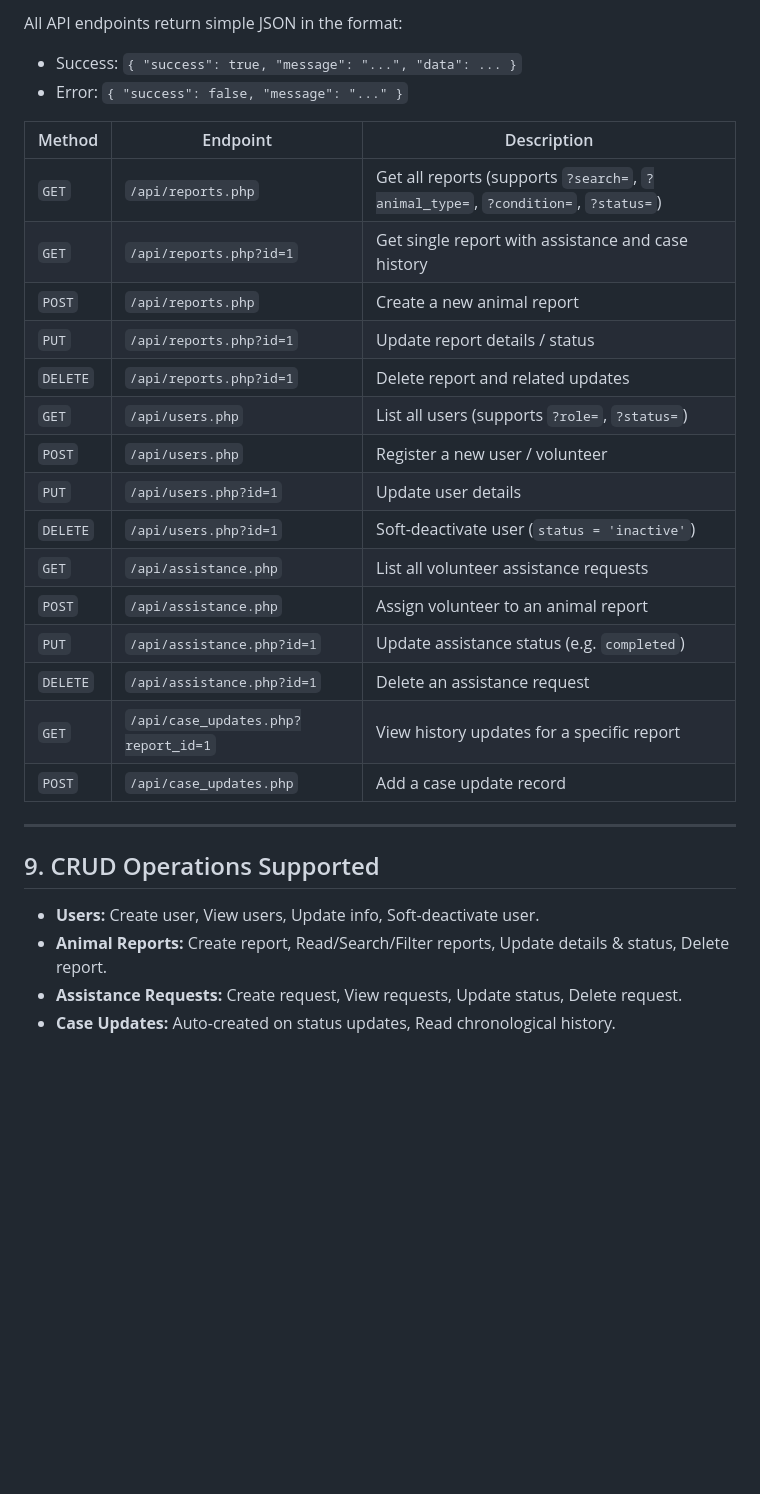
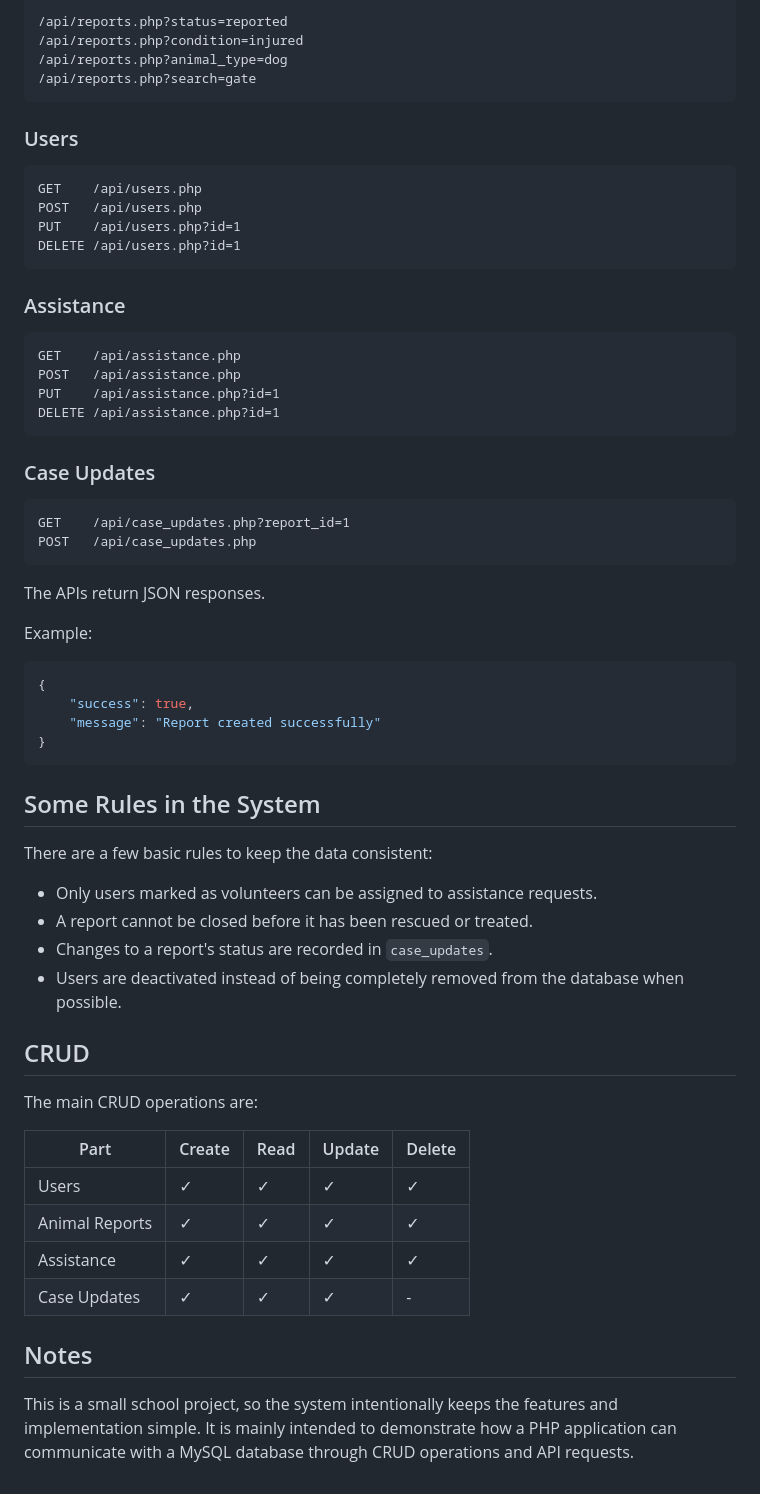
Before and after one commit to Hubrisdog/PetAid, a Markdown page: README.md, the part around one of its changes. GitHub-like rendering; blank space fills up the shorter version.

````diff
--- a/README.md
+++ b/README.md
@@ -149,31 +145,67 @@ petaid/
 
-All API endpoints return simple JSON in the format:
-- Success: `{ "success": true, "message": "...", "data": ... }`
-- Error: `{ "success": false, "message": "..." }`
+```text
+/api/reports.php?status=reported
+/api/reports.php?condition=injured
+/api/reports.php?animal_type=dog
+/api/reports.php?search=gate
+```
 
-| Method | Endpoint | Description |
-|---|---|---|
-| `GET` | `/api/reports.php` | Get all reports (supports `?search=`, `?animal_type=`, `?condition=`, `?status=`) |
-| `GET` | `/api/reports.php?id=1` | Get single report with assistance and case history |
-| `POST` | `/api/reports.php` | Create a new animal report |
-| `PUT` | `/api/reports.php?id=1` | Update report details / status |
-| `DELETE` | `/api/reports.php?id=1` | Delete report and related updates |
-| `GET` | `/api/users.php` | List all users (supports `?role=`, `?status=`) |
-| `POST` | `/api/users.php` | Register a new user / volunteer |
-| `PUT` | `/api/users.php?id=1` | Update user details |
-| `DELETE` | `/api/users.php?id=1` | Soft-deactivate user (`status = 'inactive'`) |
-| `GET` | `/api/assistance.php` | List all volunteer assistance requests |
-| `POST` | `/api/assistance.php` | Assign volunteer to an animal report |
-| `PUT` | `/api/assistance.php?id=1` | Update assistance status (e.g. `completed`) |
-| `DELETE` | `/api/assistance.php?id=1` | Delete an assistance request |
-| `GET` | `/api/case_updates.php?report_id=1` | View history updates for a specific report |
-| `POST` | `/api/case_updates.php` | Add a case update record |
+### Users
 
----
+```text
+GET    /api/users.php
+POST   /api/users.php
+PUT    /api/users.php?id=1
+DELETE /api/users.php?id=1
+```
 
-## 9. CRUD Operations Supported
+### Assistance
 
-- **Users:** Create user, View users, Update info, Soft-deactivate user.
-- **Animal Reports:** Create report, Read/Search/Filter reports, Update details & status, Delete report.
-- **Assistance Requests:** Create request, View requests, Update status, Delete request.
-- **Case Updates:** Auto-created on status updates, Read chronological history.
+```text
+GET    /api/assistance.php
+POST   /api/assistance.php
+PUT    /api/assistance.php?id=1
+DELETE /api/assistance.php?id=1
+```
+
+### Case Updates
+
+```text
+GET    /api/case_updates.php?report_id=1
+POST   /api/case_updates.php
+```
+
+The APIs return JSON responses.
+
+Example:
+
+```json
+{
+    "success": true,
+    "message": "Report created successfully"
+}
+```
+
+## Some Rules in the System
+
+There are a few basic rules to keep the data consistent:
+
+* Only users marked as volunteers can be assigned to assistance requests.
+* A report cannot be closed before it has been rescued or treated.
+* Changes to a report's status are recorded in `case_updates`.
+* Users are deactivated instead of being completely removed from the database when possible.
+
+## CRUD
+
+The main CRUD operations are:
+
+| Part           | Create | Read | Update | Delete |
+| -------------- | ------ | ---- | ------ | ------ |
+| Users          | ✓      | ✓    | ✓      | ✓      |
+| Animal Reports | ✓      | ✓    | ✓      | ✓      |
+| Assistance     | ✓      | ✓    | ✓      | ✓      |
+| Case Updates   | ✓      | ✓    | ✓      | -      |
+
+## Notes
+
+This is a small school project, so the system intentionally keeps the features and implementation simple. It is mainly intended to demonstrate how a PHP application can communicate with a MySQL database through CRUD operations and API requests.
````
Also changed, not shown: other parts of README.md (+98 -102 lines).
